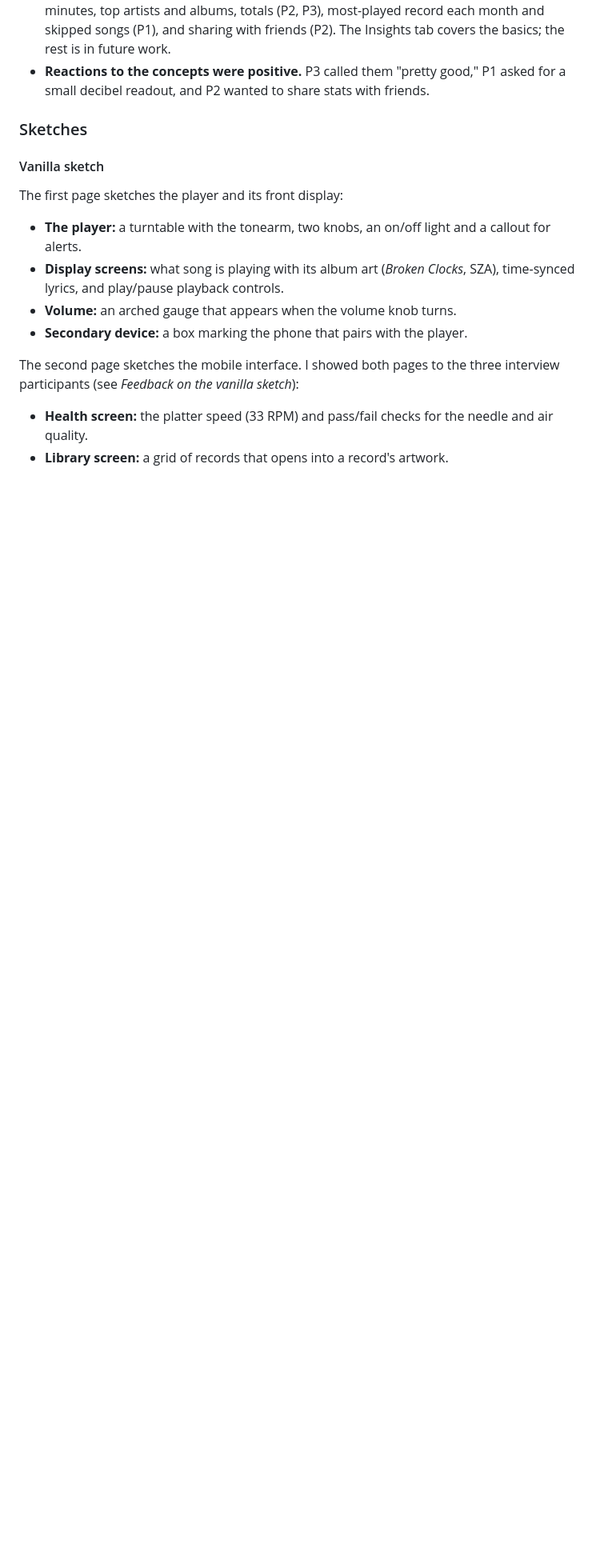
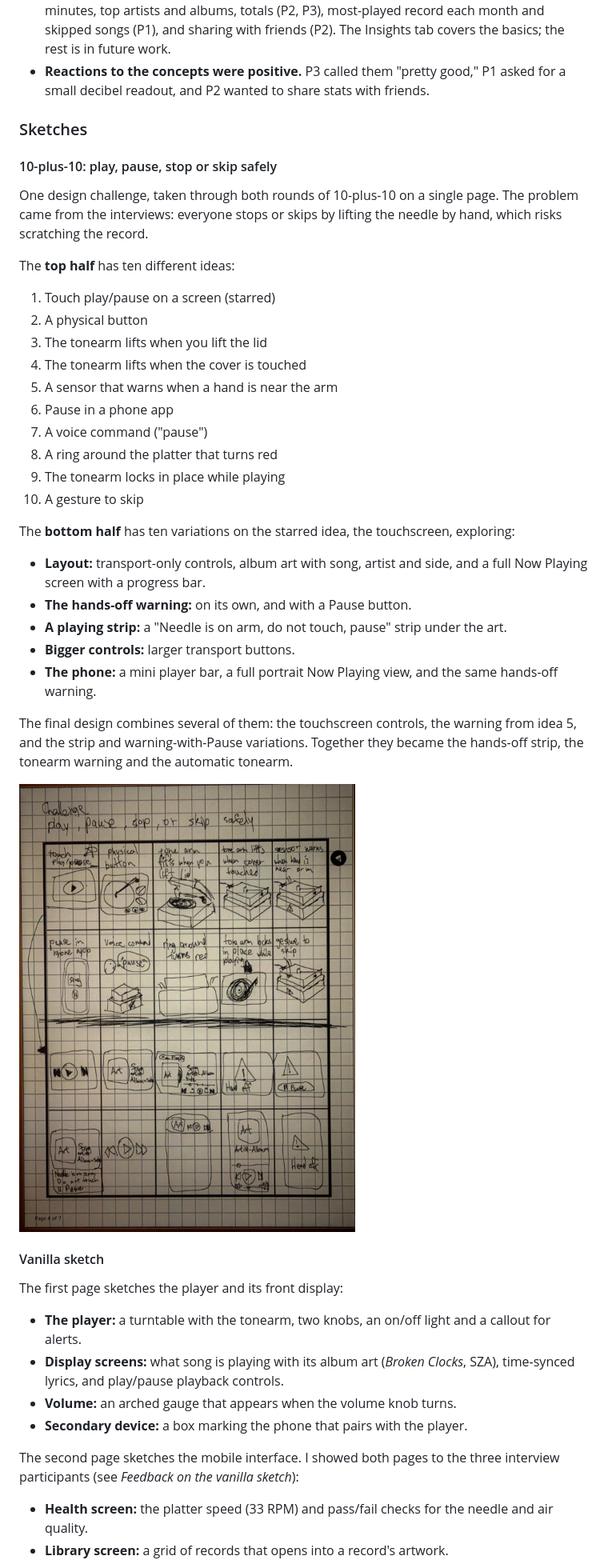
Before and after one commit to sai-porumamilla/sai-porumamilla.github.io, a Markdown page: smart-vinyl-player/index.md, the part around the change printed below. Shown: that part at 80% size. Drawn GitHub-style; pictures changed too: smart-vinyl-player/images/sketch-10plus10-challenge1.jpg (added); blank space fills up the shorter version.

Commit message:
Add sketches and storyboard for Smart Vinyl Player to index

```diff
--- a/smart-vinyl-player/index.md
+++ b/smart-vinyl-player/index.md
@@ -117,6 +117,35 @@ I interviewed three people outside the class, for about 15–20 minutes each. Th
 
 ### Sketches
 
+#### 10-plus-10: play, pause, stop or skip safely
+
+One design challenge, taken through both rounds of 10-plus-10 on a single page. The problem came from the interviews: everyone stops or skips by lifting the needle by hand, which risks scratching the record.
+
+The **top half** has ten different ideas:
+
+1. Touch play/pause on a screen (starred)
+2. A physical button
+3. The tonearm lifts when you lift the lid
+4. The tonearm lifts when the cover is touched
+5. A sensor that warns when a hand is near the arm
+6. Pause in a phone app
+7. A voice command ("pause")
+8. A ring around the platter that turns red
+9. The tonearm locks in place while playing
+10. A gesture to skip
+
+The **bottom half** has ten variations on the starred idea, the touchscreen, exploring:
+
+- **Layout:** transport-only controls, album art with song, artist and side, and a full Now Playing screen with a progress bar.
+- **The hands-off warning:** on its own, and with a Pause button.
+- **A playing strip:** a "Needle is on arm, do not touch, pause" strip under the art.
+- **Bigger controls:** larger transport buttons.
+- **The phone:** a mini player bar, a full portrait Now Playing view, and the same hands-off warning.
+
+The final design combines several of them: the touchscreen controls, the warning from idea 5, and the strip and warning-with-Pause variations. Together they became the hands-off strip, the tonearm warning and the automatic tonearm.
+
+![10-plus-10 sketch for the play, pause, stop or skip challenge](images/sketch-10plus10-challenge1.jpg)
+
 #### Vanilla sketch
 
 The first page sketches the player and its front display:
```
Also changed, not shown: other parts of smart-vinyl-player/index.md (+13 -0 lines), smart-vinyl-player/images/sketch-storyboard.jpg (added).
